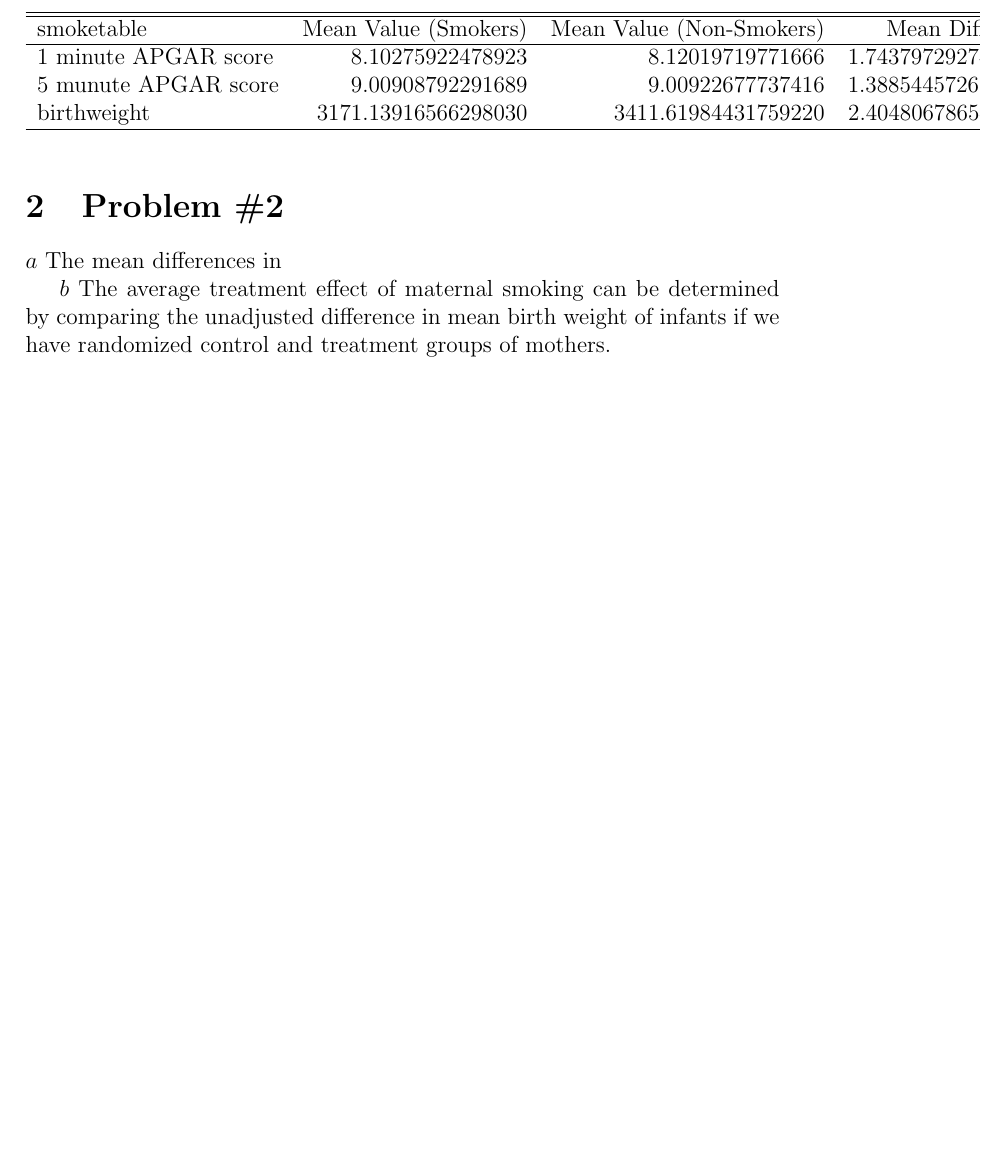
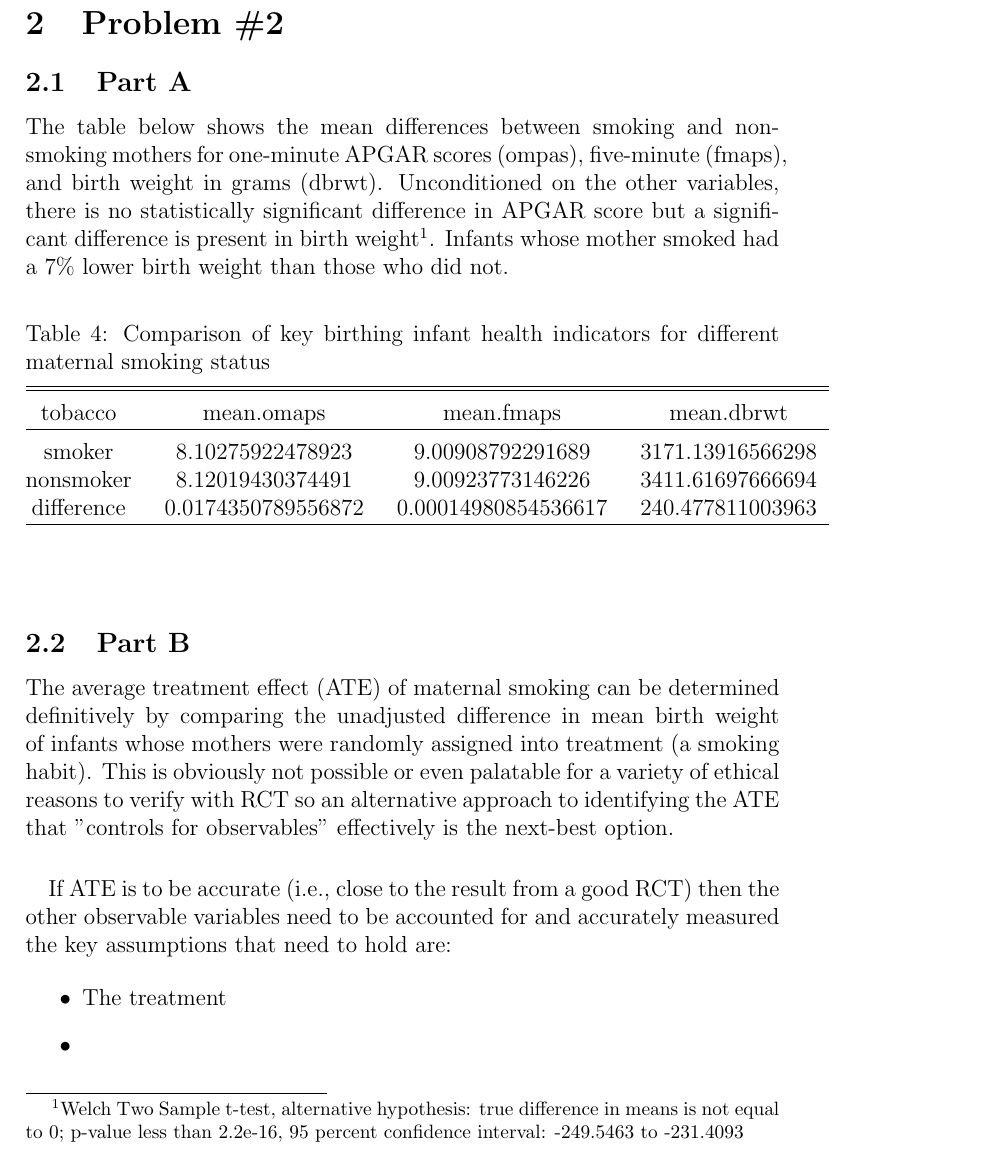
Before and after one commit to frproulx/are213, a LaTeX document (ps1/ps1.tex): part of page 5 of 7, cut at the place of the change, the shorter picture padded with empty space. Compiled offline with pdfLaTeX.

Commit message:
cleaned code, started on prob 2.

```diff
--- a/ps1/ps1.tex
+++ b/ps1/ps1.tex
@@ -156,27 +156,42 @@ wgain & 114,610 & 30.356 & 11.884 & 0 & 98 \\
 %...and ends here.
 
 \section{Problem \#2}
-\(a\) The mean differences in
 
-% latex.default(smoketable)
-%
-\begin{table}[!tbp]
-\begin{center}
-\begin{tabular}{lrrr}
-\hline\hline
-\multicolumn{1}{l}{smoketable}&\multicolumn{1}{c}{Mean Value (Smokers)}&\multicolumn{1}{c}{Mean Value (Non-Smokers)}&\multicolumn{1}{c}{Mean Difference}\tabularnewline
-\hline
-1 minute APGAR score&$   8.10275922478923$&$   8.12019719771666$&$1.74379729274321e-02$\tabularnewline
-5 munute APGAR score&$   9.00908792291689$&$   9.00922677737416$&$1.38854457262028e-04$\tabularnewline
-birthweight&$3171.13916566298030$&$3411.61984431759220$&$2.40480678654612e+02$\tabularnewline
-\hline
+\subsection{Part A}
+
+The table below shows the mean differences between smoking and non-smoking mothers for one-minute APGAR scores (ompas), five-minute (fmaps), and birth weight in grams (dbrwt).  Unconditioned on the other variables, there is no statistically significant difference in APGAR score but a significant difference is present in birth weight\footnote{Welch Two Sample t-test, alternative hypothesis: true difference in means is not equal to 0; p-value less than 2.2e-16, 95 percent confidence interval: -249.5463 to -231.4093}.   Infants whose mother smoked had a  7\% lower birth weight than those who did not.
+
+% Table created by stargazer v.4.0 by Marek Hlavac, Harvard University. E-mail: hlavac at fas.harvard.edu
+% Date and time: Sat, Sep 21, 2013 - 00:11:19
+\begin{table}[!htbp] \centering
+  \caption{Comparison of key birthing infant health indicators for different maternal smoking status}
+  \label{}
+\begin{tabular}{@{\extracolsep{5pt}} cccc}
+\\[-1.8ex]\hline
+\hline \\[-1.8ex]
+tobacco & mean.omaps & mean.fmaps & mean.dbrwt \\
+\hline \\[-1.8ex]
+smoker & 8.10275922478923 & 9.00908792291689 & 3171.13916566298 \\
+nonsmoker & 8.12019430374491 & 9.00923773146226 & 3411.61697666694 \\
+difference & 0.0174350789556872 & 0.00014980854536617 & 240.477811003963 \\
+\hline \\[-1.8ex]
+\normalsize
 \end{tabular}
-\end{center}
 \end{table}
 
 
+\subsection{Part B}
 
-\(b\) The average treatment effect of maternal smoking can be determined by comparing the unadjusted difference in mean birth weight of infants if we have randomized control and treatment groups of mothers.
+The average treatment effect (ATE) of maternal smoking can be determined definitively by comparing the unadjusted difference in mean birth weight of infants whose mothers were randomly assigned into treatment (a smoking habit).  This is obviously not possible or even palatable for a variety of ethical reasons to verify with RCT so an alternative approach to identifying the ATE that "controls for observables" effectively is the next-best option.
+\paragraph{}
+If ATE is to be accurate (i.e., close to the result from a good RCT) then the other observable variables need to be accounted for and accurately measured  the key assumptions that need to hold are:
+
+\begin{itemize}
+
+\item The treatment
+\item
+
+\end{itemize}
 
 
 \pagebreak
```
Also changed, not shown: ps1/img/cigar-by-record-type.pdf, ps1/ps1.pdf, 6 other files.
